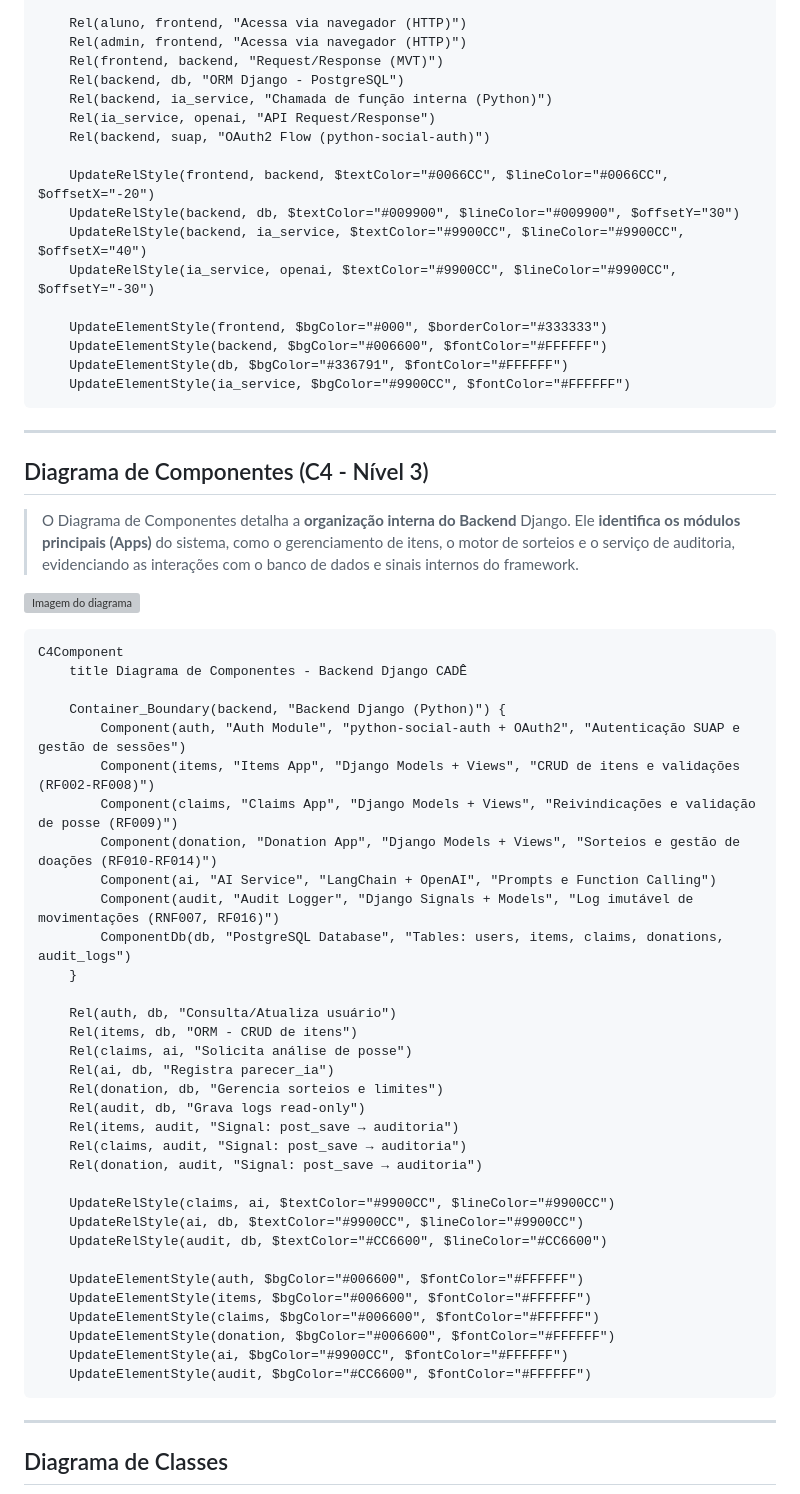
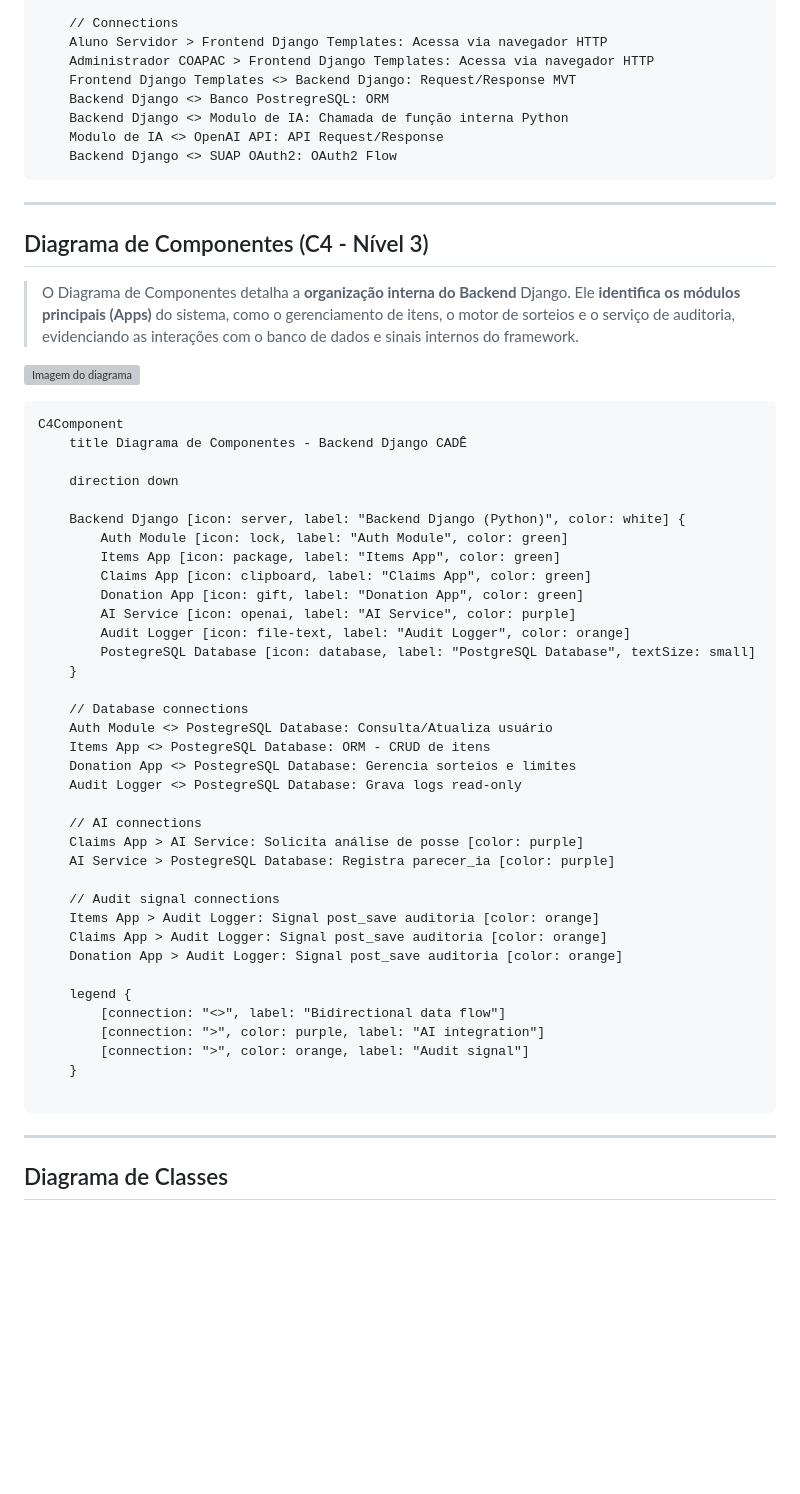
Before and after one commit to dev-poliana-escolar/cade-sistemas-achados-perdidos, a Markdown page: docs/ADR-001.md, the part around one of its changes. Drawn GitHub-style; blank space fills up the shorter version; grey boxes are pictures that could not be loaded.

````diff
--- a/docs/ADR-001.md
+++ b/docs/ADR-001.md
@@ -83,21 +92,12 @@ C4Container
 
-    Rel(aluno, frontend, "Acessa via navegador (HTTP)")
-    Rel(admin, frontend, "Acessa via navegador (HTTP)")
-    Rel(frontend, backend, "Request/Response (MVT)")
-    Rel(backend, db, "ORM Django - PostgreSQL")
-    Rel(backend, ia_service, "Chamada de função interna (Python)")
-    Rel(ia_service, openai, "API Request/Response")
-    Rel(backend, suap, "OAuth2 Flow (python-social-auth)")
-
-    UpdateRelStyle(frontend, backend, $textColor="#0066CC", $lineColor="#0066CC", $offsetX="-20")
-    UpdateRelStyle(backend, db, $textColor="#009900", $lineColor="#009900", $offsetY="30")
-    UpdateRelStyle(backend, ia_service, $textColor="#9900CC", $lineColor="#9900CC", $offsetX="40")
-    UpdateRelStyle(ia_service, openai, $textColor="#9900CC", $lineColor="#9900CC", $offsetY="-30")
-
-    UpdateElementStyle(frontend, $bgColor="#000", $borderColor="#333333")
-    UpdateElementStyle(backend, $bgColor="#006600", $fontColor="#FFFFFF")
-    UpdateElementStyle(db, $bgColor="#336791", $fontColor="#FFFFFF")
-    UpdateElementStyle(ia_service, $bgColor="#9900CC", $fontColor="#FFFFFF")
+    // Connections
+    Aluno Servidor > Frontend Django Templates: Acessa via navegador HTTP
+    Administrador COAPAC > Frontend Django Templates: Acessa via navegador HTTP
+    Frontend Django Templates <> Backend Django: Request/Response MVT
+    Backend Django <> Banco PostregreSQL: ORM
+    Backend Django <> Modulo de IA: Chamada de função interna Python
+    Modulo de IA <> OpenAI API: API Request/Response
+    Backend Django <> SUAP OAuth2: OAuth2 Flow
 ```
 
 ---
@@ -111,36 +111,39 @@ C4Container
 C4Component
     title Diagrama de Componentes - Backend Django CADÊ
 
-    Container_Boundary(backend, "Backend Django (Python)") {
-        Component(auth, "Auth Module", "python-social-auth + OAuth2", "Autenticação SUAP e gestão de sessões")
-        Component(items, "Items App", "Django Models + Views", "CRUD de itens e validações (RF002-RF008)")
-        Component(claims, "Claims App", "Django Models + Views", "Reivindicações e validação de posse (RF009)")
-        Component(donation, "Donation App", "Django Models + Views", "Sorteios e gestão de doações (RF010-RF014)")
-        Component(ai, "AI Service", "LangChain + OpenAI", "Prompts e Function Calling")
-        Component(audit, "Audit Logger", "Django Signals + Models", "Log imutável de movimentações (RNF007, RF016)")
-        ComponentDb(db, "PostgreSQL Database", "Tables: users, items, claims, donations, audit_logs")
+    direction down
+
+    Backend Django [icon: server, label: "Backend Django (Python)", color: white] {
+        Auth Module [icon: lock, label: "Auth Module", color: green]
+        Items App [icon: package, label: "Items App", color: green]
+        Claims App [icon: clipboard, label: "Claims App", color: green]
+        Donation App [icon: gift, label: "Donation App", color: green]
+        AI Service [icon: openai, label: "AI Service", color: purple]
+        Audit Logger [icon: file-text, label: "Audit Logger", color: orange]
+        PostegreSQL Database [icon: database, label: "PostgreSQL Database", textSize: small]
     }
 
-    Rel(auth, db, "Consulta/Atualiza usuário")
-    Rel(items, db, "ORM - CRUD de itens")
-    Rel(claims, ai, "Solicita análise de posse")
-    Rel(ai, db, "Registra parecer_ia")
-    Rel(donation, db, "Gerencia sorteios e limites")
-    Rel(audit, db, "Grava logs read-only")
-    Rel(items, audit, "Signal: post_save → auditoria")
-    Rel(claims, audit, "Signal: post_save → auditoria")
-    Rel(donation, audit, "Signal: post_save → auditoria")
+    // Database connections
+    Auth Module <> PostegreSQL Database: Consulta/Atualiza usuário
+    Items App <> PostegreSQL Database: ORM - CRUD de itens
+    Donation App <> PostegreSQL Database: Gerencia sorteios e limites
+    Audit Logger <> PostegreSQL Database: Grava logs read-only
 
-    UpdateRelStyle(claims, ai, $textColor="#9900CC", $lineColor="#9900CC")
-    UpdateRelStyle(ai, db, $textColor="#9900CC", $lineColor="#9900CC")
-    UpdateRelStyle(audit, db, $textColor="#CC6600", $lineColor="#CC6600")
+    // AI connections
+    Claims App > AI Service: Solicita análise de posse [color: purple]
+    AI Service > PostegreSQL Database: Registra parecer_ia [color: purple]
 
-    UpdateElementStyle(auth, $bgColor="#006600", $fontColor="#FFFFFF")
-    UpdateElementStyle(items, $bgColor="#006600", $fontColor="#FFFFFF")
-    UpdateElementStyle(claims, $bgColor="#006600", $fontColor="#FFFFFF")
-    UpdateElementStyle(donation, $bgColor="#006600", $fontColor="#FFFFFF")
-    UpdateElementStyle(ai, $bgColor="#9900CC", $fontColor="#FFFFFF")
-    UpdateElementStyle(audit, $bgColor="#CC6600", $fontColor="#FFFFFF")
+    // Audit signal connections
+    Items App > Audit Logger: Signal post_save auditoria [color: orange]
+    Claims App > Audit Logger: Signal post_save auditoria [color: orange]
+    Donation App > Audit Logger: Signal post_save auditoria [color: orange]
+
+    legend {
+        [connection: "<>", label: "Bidirectional data flow"]
+        [connection: ">", color: purple, label: "AI integration"]
+        [connection: ">", color: orange, label: "Audit signal"]
+    }
+
 ```
 ---
 
````
Also changed, not shown: other parts of docs/ADR-001.md (+215 -57 lines), docs/images/diagrams/diagram-backend-jango.png (added), docs/images/diagrams/entidades-relacionamentos.png (added), docs/images/diagrams/infraestrutura-docker.png, 3 other files.
